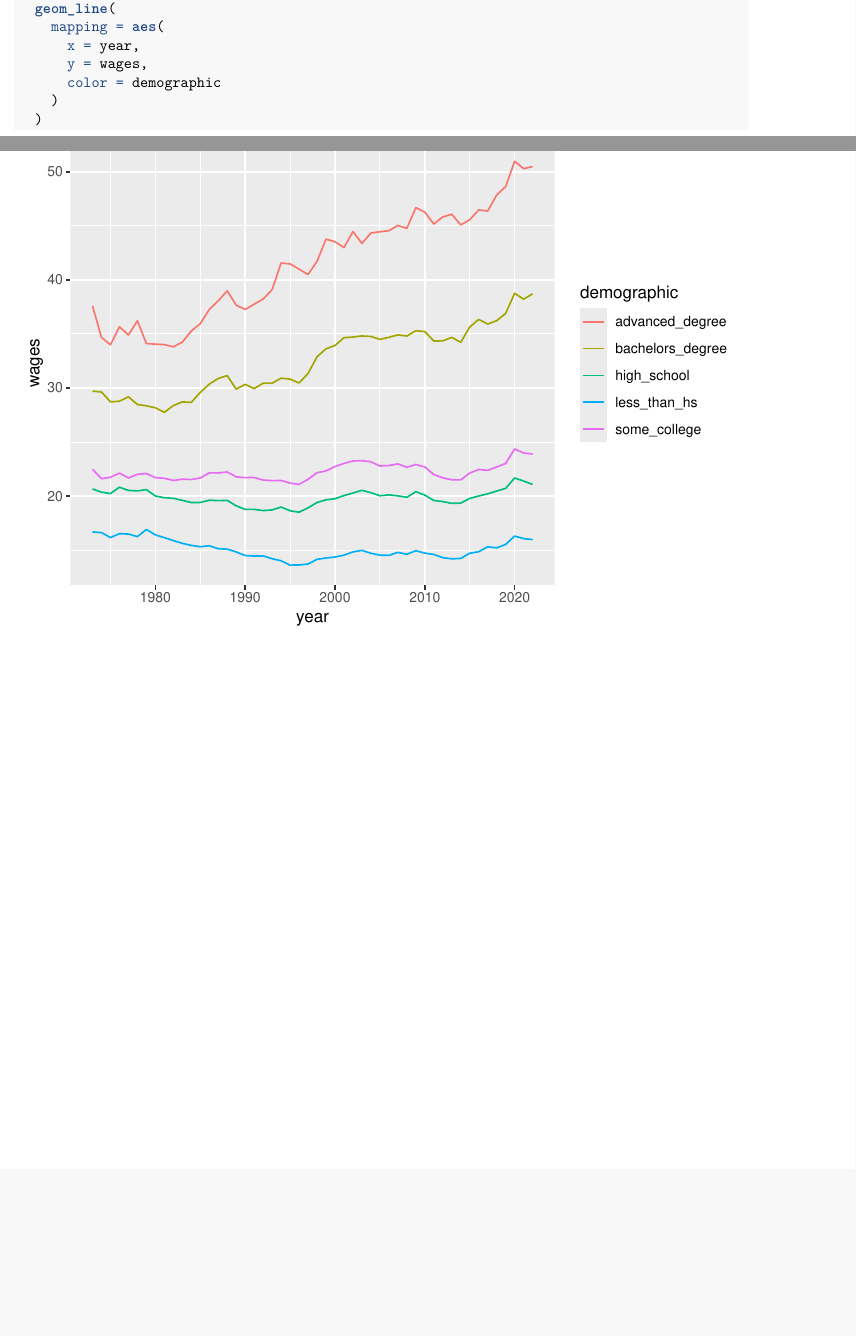
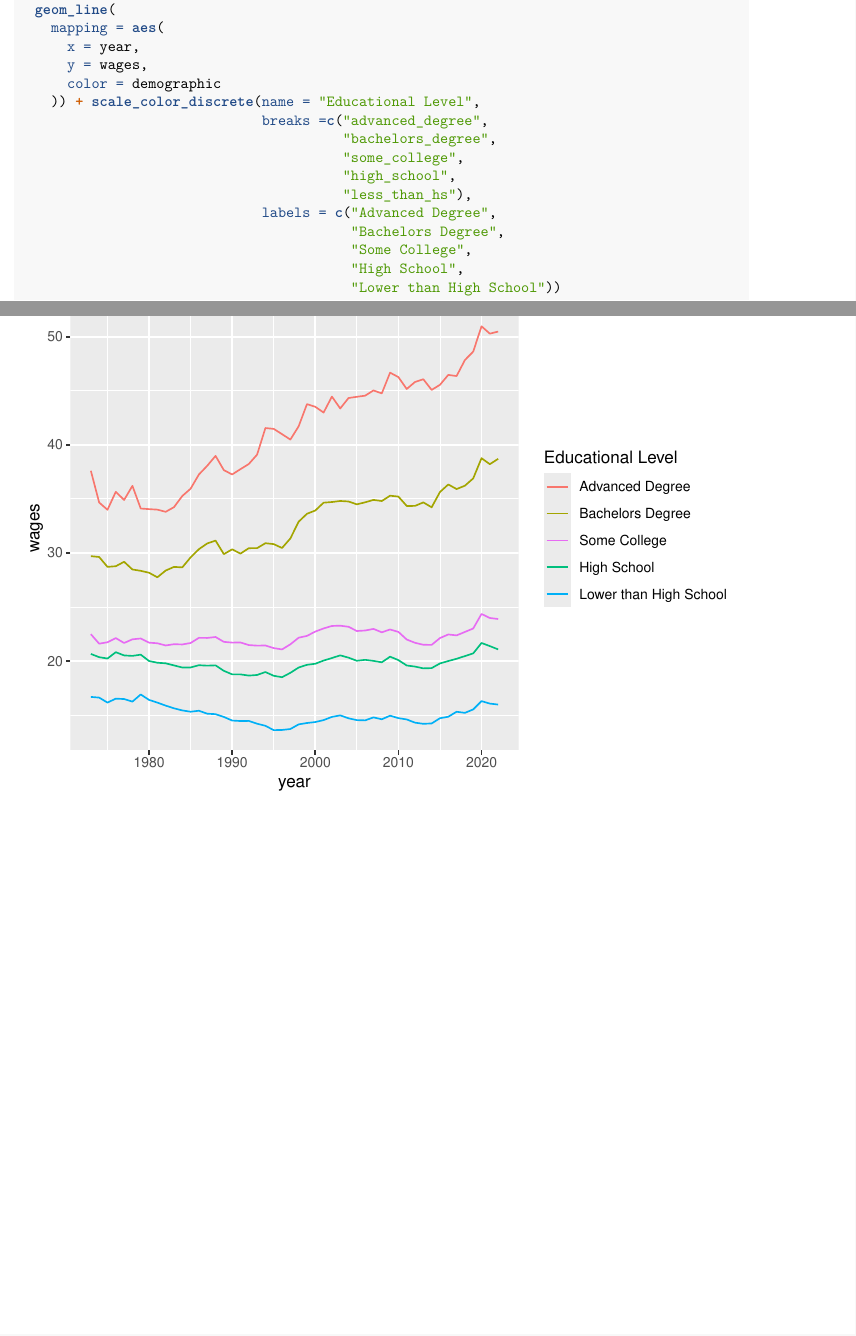
Before and after one commit to tjohns94/cds101finalproject, an R Markdown document (cds_final_project_Junyoung.Rmd): two parts of pages 1 and 2 of 2, joined at a grey line, cut so that both start at the same text, the shorter picture padded with empty space. Rendered offline with R 4.5, knitr and Pandoc, then LaTeX, with nearby package versions.

Commit message:
Add files via upload

````diff
--- a/cds_final_project_Junyoung.Rmd
+++ b/cds_final_project_Junyoung.Rmd
@@ -33,6 +33,15 @@ aggregated_overall_income %>%
       x = year,
       y = wages,
       color = demographic
-    )
-  )
+    )) + scale_color_discrete(name = "Educational Level",
+                              breaks =c("advanced_degree",
+                                        "bachelors_degree",
+                                        "some_college",
+                                        "high_school",
+                                        "less_than_hs"),
+                              labels = c("Advanced Degree",
+                                         "Bachelors Degree",
+                                         "Some College",
+                                         "High School",
+                                         "Lower than High School"))
 ```
````
